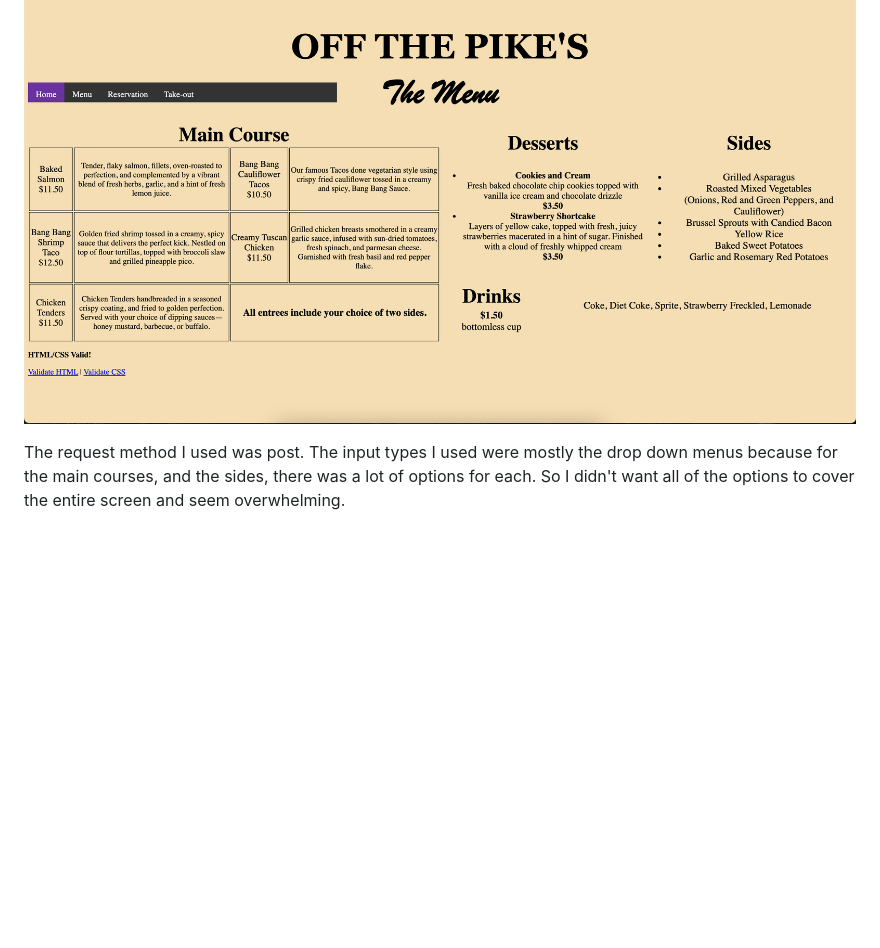
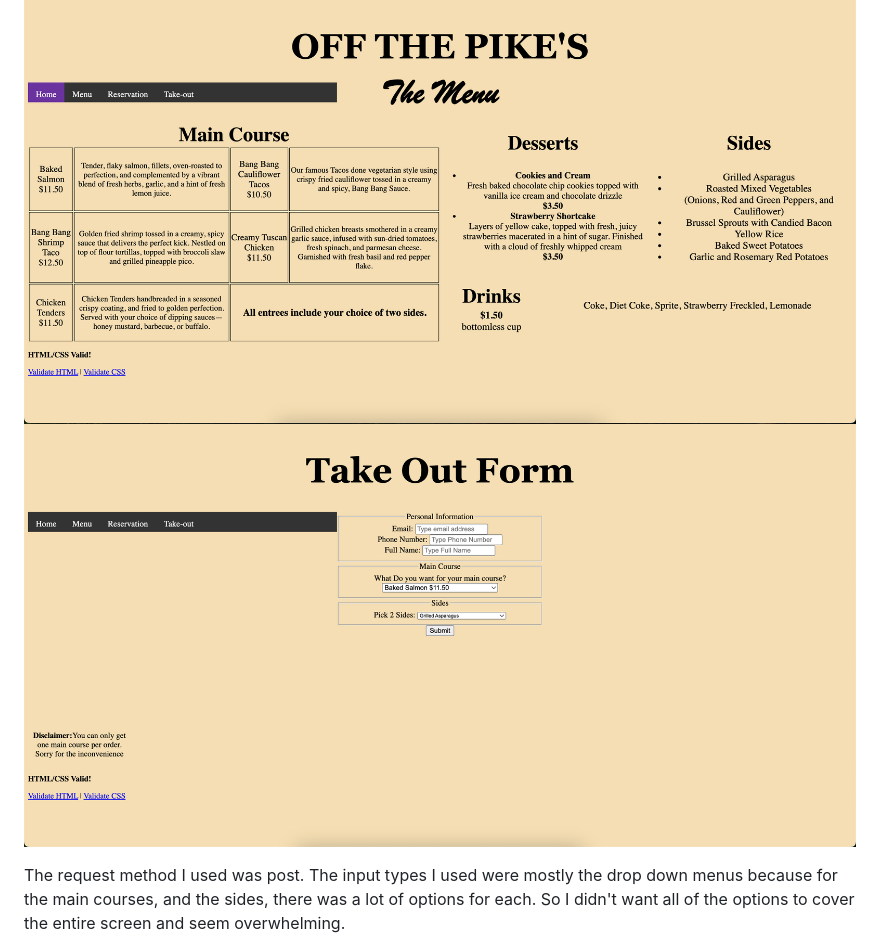
Before and after one commit to Tai-YuWang/Tai-YuWang.github.io, a Markdown page: journal/entries/entrie06.md, the part around the change. GitHub-like rendering; pictures changed too: image/takeout_page.png (added); blank space fills up the shorter version.

Commit message:
adding culinary journal

```diff
--- a/journal/entries/entrie6.md
+++ b/journal/entries/entrie06.md
@@ -5,6 +5,7 @@
 [Repo Link](https://github.com/Tai-YuWang/Best_Table.github.io)
 
 ![Image](../../image/menu_page.png)
+![Image](../../image/takeout_page.png)
 
 The request method I used was post. The input types I used were mostly the drop down menus because for the main courses, and the sides, there was a lot of options for each. So I didn't want all of the options to cover the entire screen and seem overwhelming.
 
```
Also changed, not shown: 3 other files.
